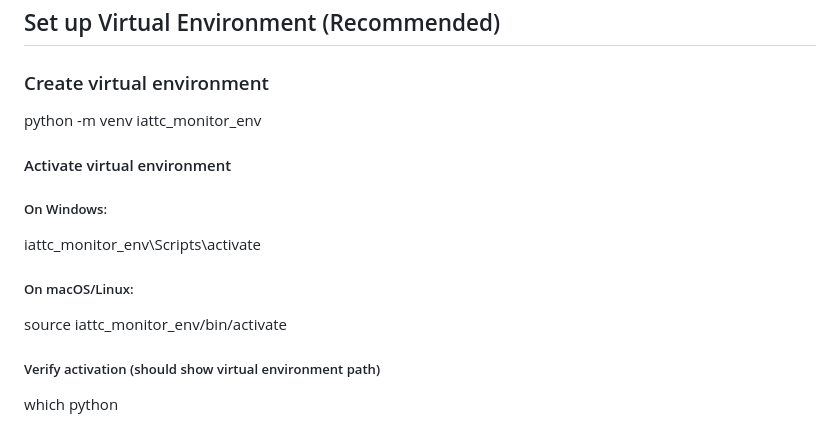
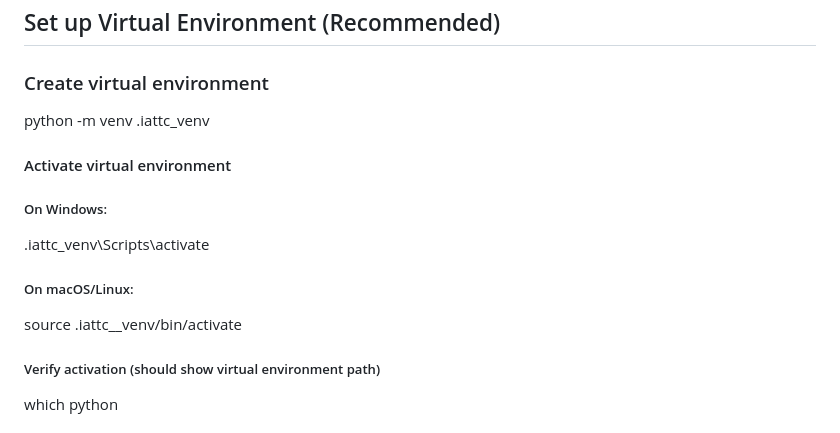
Before and after one commit to halprez/IATTC-sample, a Markdown page: iattc-crawler/README.md, the part around the change. GitHub-like rendering.

```diff
--- a/iattc-crawler/README.md
+++ b/iattc-crawler/README.md
@@ -3,14 +3,14 @@
 ## Set up Virtual Environment (Recommended)
 
 ### Create virtual environment
-python -m venv iattc_monitor_env
+python -m venv .iattc_venv
 
 #### Activate virtual environment
 ##### On Windows:
-iattc_monitor_env\Scripts\activate
+.iattc_venv\Scripts\activate
 
 ##### On macOS/Linux:
-source iattc_monitor_env/bin/activate
+source .iattc__venv/bin/activate
 
 ##### Verify activation (should show virtual environment path)
 which python
```
